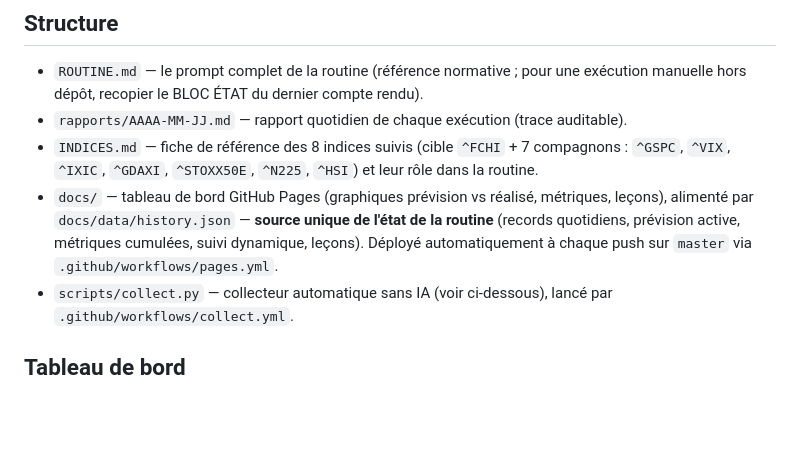
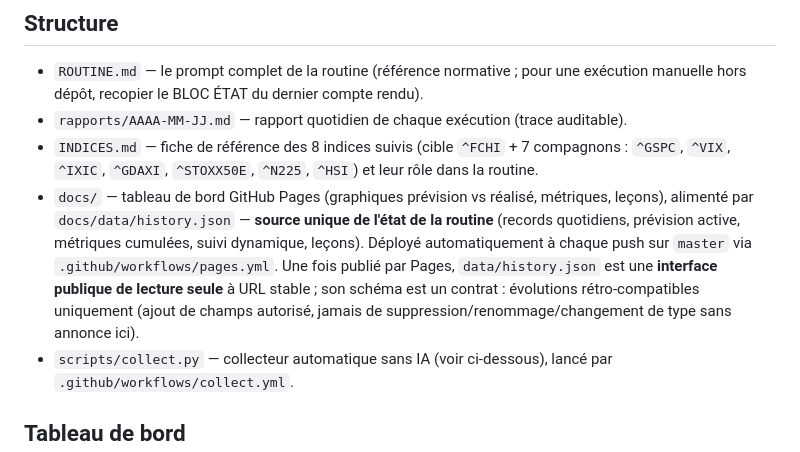
Before and after one commit to p54974348-ctrl/AnaData, a Markdown page: README.md, the part around the change. Drawn GitHub-style; blank space fills up the shorter version.

Commit message:
Données IA : history.json publié par Pages devient une interface publique de lecture seule à schéma stable (rétro-compatibilité), sans registre ni mention des consommateurs
Co-Authored-By: Claude Fable 5 <noreply@anthropic.com>
Claude-Session: https://claude.ai/code/session_01DJMcjxa9ww5miF7yGwUPEB

```diff
--- a/README.md
+++ b/README.md
@@ -7,7 +7,7 @@ Suivi quotidien d'un exercice de prévision du rendement J+1 de l'indice CAC 40
 - `ROUTINE.md` — le prompt complet de la routine (référence normative ; pour une exécution manuelle hors dépôt, recopier le BLOC ÉTAT du dernier compte rendu).
 - `rapports/AAAA-MM-JJ.md` — rapport quotidien de chaque exécution (trace auditable).
 - `INDICES.md` — fiche de référence des 8 indices suivis (cible `^FCHI` + 7 compagnons : `^GSPC`, `^VIX`, `^IXIC`, `^GDAXI`, `^STOXX50E`, `^N225`, `^HSI`) et leur rôle dans la routine.
-- `docs/` — tableau de bord GitHub Pages (graphiques prévision vs réalisé, métriques, leçons), alimenté par `docs/data/history.json` — **source unique de l'état de la routine** (records quotidiens, prévision active, métriques cumulées, suivi dynamique, leçons). Déployé automatiquement à chaque push sur `master` via `.github/workflows/pages.yml`.
+- `docs/` — tableau de bord GitHub Pages (graphiques prévision vs réalisé, métriques, leçons), alimenté par `docs/data/history.json` — **source unique de l'état de la routine** (records quotidiens, prévision active, métriques cumulées, suivi dynamique, leçons). Déployé automatiquement à chaque push sur `master` via `.github/workflows/pages.yml`. Une fois publié par Pages, `data/history.json` est une **interface publique de lecture seule** à URL stable ; son schéma est un contrat : évolutions rétro-compatibles uniquement (ajout de champs autorisé, jamais de suppression/renommage/changement de type sans annonce ici).
 - `scripts/collect.py` — collecteur automatique sans IA (voir ci-dessous), lancé par `.github/workflows/collect.yml`.
 
 ## Tableau de bord
```
Also changed, not shown: MIGRATION.md (+1 -0 lines).
